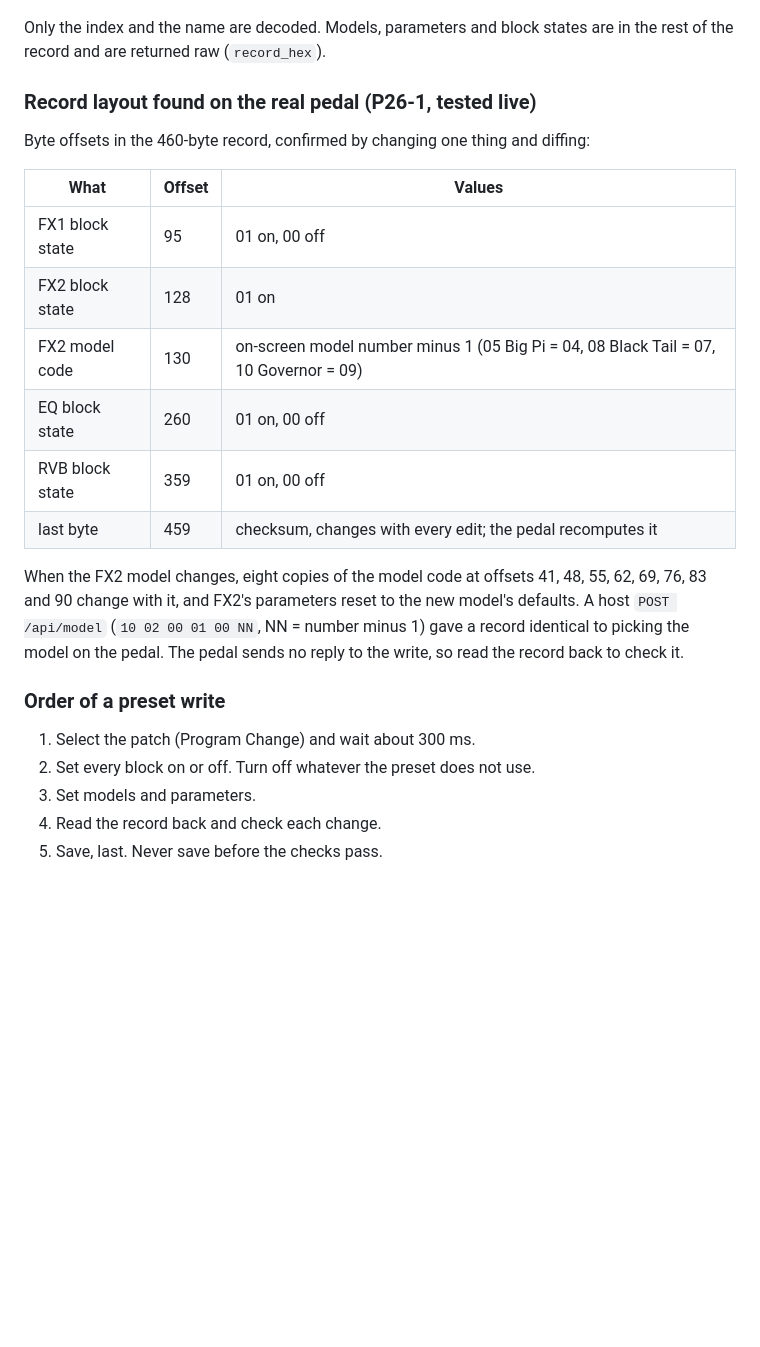
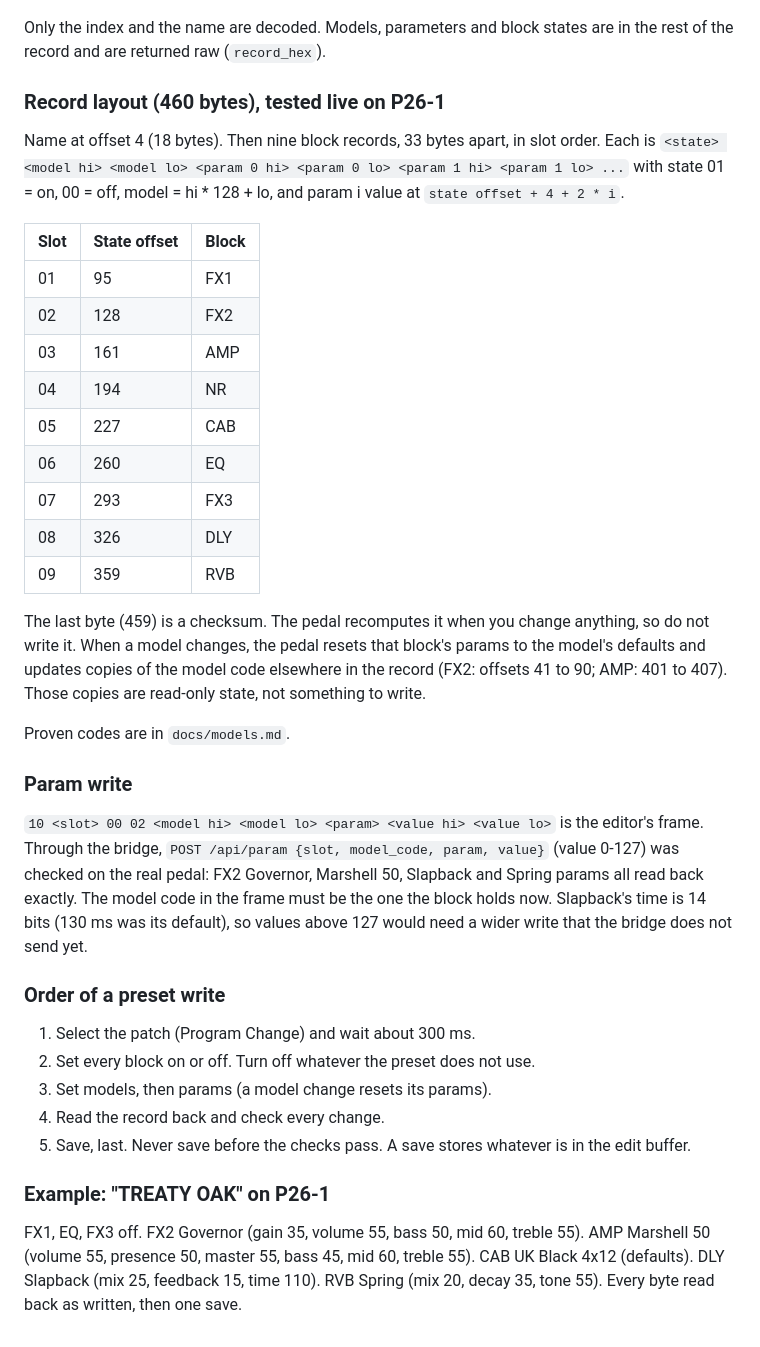
Before and after one commit to dhrandy/ampero-bridge, a Markdown page: docs/protocol.md, the part around the change. Drawn GitHub-style; blank space fills up the shorter version.

Commit message:
Docs: block map, proven model codes, param frame, preset write order

```diff
--- a/docs/protocol.md
+++ b/docs/protocol.md
@@ -87,29 +87,50 @@ chunks and `00 02 16 00 01 <idx> 00 05` (trailer). The chunk data is nibble spli
 Only the index and the name are decoded. Models, parameters and block states are
 in the rest of the record and are returned raw (`record_hex`).
 
-### Record layout found on the real pedal (P26-1, tested live)
+### Record layout (460 bytes), tested live on P26-1
 
-Byte offsets in the 460-byte record, confirmed by changing one thing and diffing:
+Name at offset 4 (18 bytes). Then nine block records, 33 bytes apart, in slot order. Each is
+`<state> <model hi> <model lo> <param 0 hi> <param 0 lo> <param 1 hi> <param 1 lo> ...` with
+state 01 = on, 00 = off, model = hi * 128 + lo, and param i value at `state offset + 4 + 2 * i`.
 
-| What | Offset | Values |
+| Slot | State offset | Block |
 | --- | --- | --- |
-| FX1 block state | 95 | 01 on, 00 off |
-| FX2 block state | 128 | 01 on |
-| FX2 model code | 130 | on-screen model number minus 1 (05 Big Pi = 04, 08 Black Tail = 07, 10 Governor = 09) |
-| EQ block state | 260 | 01 on, 00 off |
-| RVB block state | 359 | 01 on, 00 off |
-| last byte | 459 | checksum, changes with every edit; the pedal recomputes it |
+| 01 | 95 | FX1 |
+| 02 | 128 | FX2 |
+| 03 | 161 | AMP |
+| 04 | 194 | NR |
+| 05 | 227 | CAB |
+| 06 | 260 | EQ |
+| 07 | 293 | FX3 |
+| 08 | 326 | DLY |
+| 09 | 359 | RVB |
 
-When the FX2 model changes, eight copies of the model code at offsets 41, 48, 55, 62,
-69, 76, 83 and 90 change with it, and FX2's parameters reset to the new model's
-defaults. A host `POST /api/model` (`10 02 00 01 00 NN`, NN = number minus 1) gave a
-record identical to picking the model on the pedal. The pedal sends no reply to the
-write, so read the record back to check it.
+The last byte (459) is a checksum. The pedal recomputes it when you change anything, so do not write it.
+When a model changes, the pedal resets that block's params to the model's defaults and updates copies
+of the model code elsewhere in the record (FX2: offsets 41 to 90; AMP: 401 to 407). Those copies are
+read-only state, not something to write.
+
+Proven codes are in `docs/models.md`.
+
+### Param write
+
+`10 <slot> 00 02 <model hi> <model lo> <param> <value hi> <value lo>` is the editor's frame.
+Through the bridge, `POST /api/param {slot, model_code, param, value}` (value 0-127) was checked on the
+real pedal: FX2 Governor, Marshell 50, Slapback and Spring params all read back exactly. The model code in
+the frame must be the one the block holds now. Slapback's time is 14 bits (130 ms was its default), so
+values above 127 would need a wider write that the bridge does not send yet.
 
 ### Order of a preset write
 
 1. Select the patch (Program Change) and wait about 300 ms.
 2. Set every block on or off. Turn off whatever the preset does not use.
-3. Set models and parameters.
-4. Read the record back and check each change.
-5. Save, last. Never save before the checks pass.
+3. Set models, then params (a model change resets its params).
+4. Read the record back and check every change.
+5. Save, last. Never save before the checks pass. A save stores whatever is in the edit buffer.
+
+### Example: "TREATY OAK" on P26-1
+
+FX1, EQ, FX3 off. FX2 Governor (gain 35, volume 55, bass 50, mid 60, treble 55). AMP Marshell 50
+(volume 55, presence 50, master 55, bass 45, mid 60, treble 55). CAB UK Black 4x12 (defaults).
+DLY Slapback (mix 25, feedback 15, time 110). RVB Spring (mix 20, decay 35, tone 55). Every byte
+read back as written, then one save.
```
Also changed, not shown: docs/models.md (added, +87 -0 lines).
